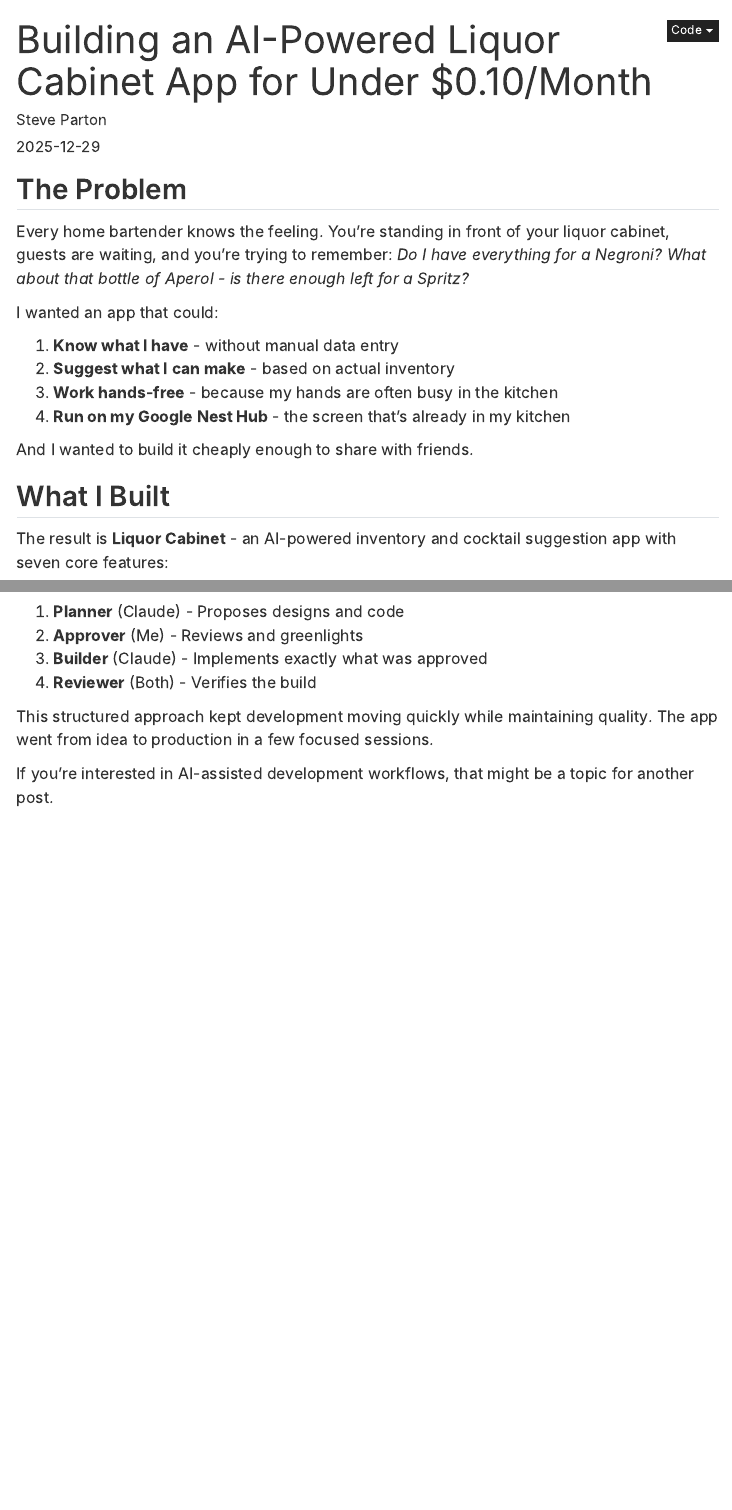
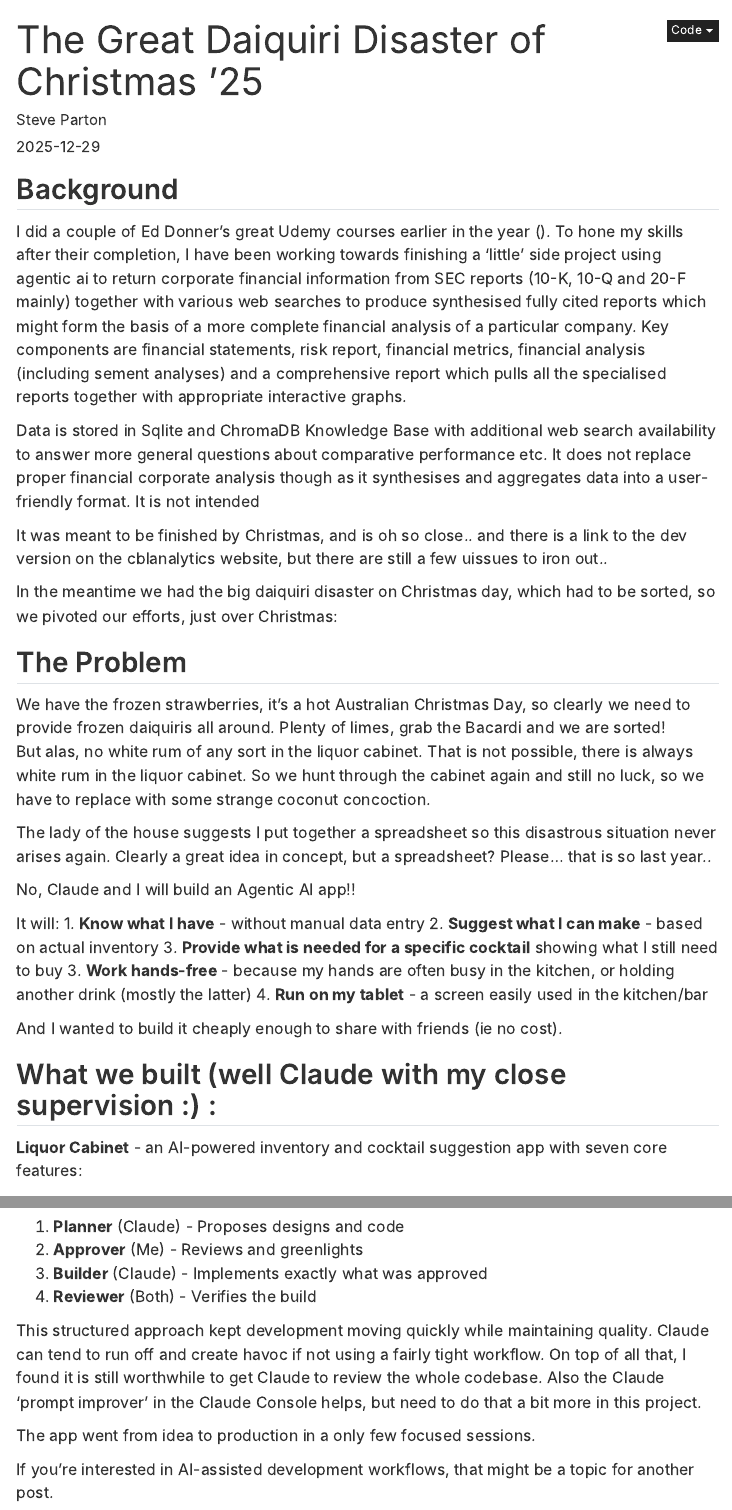
Before and after one commit to spinbris/cblanalytics-blog, a Quarto document (posts/2025-12-29-liquor-cabinet/index.qmd): the page in a window 1100 px wide, from its top, and a second part further down, joined at a grey line. Rendered offline with R 4.5, knitr and Pandoc in place of Quarto, with nearby package versions; menus at the side of the page are left out; long lines of code are wrapped.

Commit message:
Publish: Building an AI-Powered Liquor Cabinet App

```diff
--- a/posts/2025-12-29-liquor-cabinet/index.qmd
+++ b/posts/2025-12-29-liquor-cabinet/index.qmd
@@ -1,6 +1,6 @@
 ---
-title: "Building an AI-Powered Liquor Cabinet App for Under $0.10/Month"
-description: "How I used Claude Vision, voice control, and smart display integration to solve the eternal question: what cocktails can I make with what I have?"
+title: "The Great Daiquiri Disaster of Christmas '25 "
+description: "What? No white rum in the cellar! Lets build a liquor cabinet app to make sure that does not happen again"
 author: "Steve Parton"
 date: "2025-12-29"
 categories: [AI, Claude, Next.js, Voice UI, Side Projects]
@@ -9,21 +9,41 @@ draft: true
 ---
+
+## Background
+
+I did a couple of Ed Donner's great Udemy courses earlier in the year (). To hone my skills after their completion, I have been working towards finishing a 'little' side project using agentic ai
+to return corporate financial information from SEC reports (10-K, 10-Q and 20-F mainly) together with various web searches to produce synthesised fully cited reports which might
+form the basis of a more complete financial analysis of a particular company. Key components are financial statements, risk report, financial metrics, financial analysis (including sement analyses) and a
+comprehensive report which pulls all the specialised reports together with appropriate interactive graphs.
+
+Data is stored in Sqlite and ChromaDB Knowledge Base with additional web search availability to answer more general questions about comparative performance etc.
+It does not replace proper financial corporate analysis though as it synthesises and aggregates data into a user-friendly format. It is not intended
+
+It was meant to be finished by Christmas, and is oh so close.. and there is a link to the dev version on the cblanalytics website, but there are still a few uissues to iron out..
+
+In the meantime we had the big daiquiri disaster on Christmas day, which had to be sorted, so we pivoted our efforts, just over Christmas:
 
 ## The Problem
 
-Every home bartender knows the feeling. You're standing in front of your liquor cabinet, guests are waiting, and you're trying to remember: *Do I have everything for a Negroni? What about that bottle of Aperol - is there enough left for a Spritz?*
+We have the frozen strawberries, it's a hot Australian Christmas Day, so clearly we need to provide frozen daiquiris all around. Plenty of limes, grab the Bacardi and we are sorted!
+But alas, no white rum of any sort in the liquor cabinet. That is not possible, there is always white rum in the liquor cabinet. So we hunt through the cabinet again and still no luck, so we have to replace with some strange coconut concoction.
 
-I wanted an app that could:
+The lady of the house suggests I put together a spreadsheet so this disastrous situation never arises again. Clearly a great idea in concept, but a spreadsheet?
+Please... that is so last year..
 
+No, Claude and I will build an Agentic AI app!!
+
+It will:
 1. **Know what I have** - without manual data entry
 2. **Suggest what I can make** - based on actual inventory
-3. **Work hands-free** - because my hands are often busy in the kitchen
-4. **Run on my Google Nest Hub** - the screen that's already in my kitchen
+3. **Provide what is needed for a specific cocktail** showing what I still need to buy
+3. **Work hands-free** - because my hands are often busy in the kitchen, or holding another drink (mostly the latter)
+4. **Run on my tablet** - a screen easily used in the kitchen/bar
 
-And I wanted to build it cheaply enough to share with friends.
+And I wanted to build it cheaply enough to share with friends (ie no cost).
 
-## What I Built
+## What we built (well Claude with my close supervision :) :
 
-The result is **Liquor Cabinet** - an AI-powered inventory and cocktail suggestion app with seven core features:
+**Liquor Cabinet** - an AI-powered inventory and cocktail suggestion app with seven core features:
 
 | Feature | What It Does |
 |---------|--------------|
@@ -203,7 +227,11 @@ One meta-note: this entire project was built collaboratively with Claude as a de
 3. **Builder** (Claude) - Implements exactly what was approved
 4. **Reviewer** (Both) - Verifies the build
 
-This structured approach kept development moving quickly while maintaining quality. The app went from idea to production in a few focused sessions.
+This structured approach kept development moving quickly while maintaining quality. Claude can tend to run off and create havoc if not using a fairly tight workflow.
+On top of all that, I found it is still worthwhile to get Claude to review the whole codebase.
+Also the Claude 'prompt improver' in the Claude Console helps, but need to do that a bit more in this project.
+
+The app went from idea to production in a only few focused sessions.
 
 If you're interested in AI-assisted development workflows, that might be a topic for another post.
 
```
Also changed, not shown: posts/2025-12-29-liquor-cabinet/images/hero.png (added), posts/2025-12-29-liquor-cabinet/images/recipes.png (added), posts/2025-12-29-liquor-cabinet/index.qmd (34 more changed lines).
